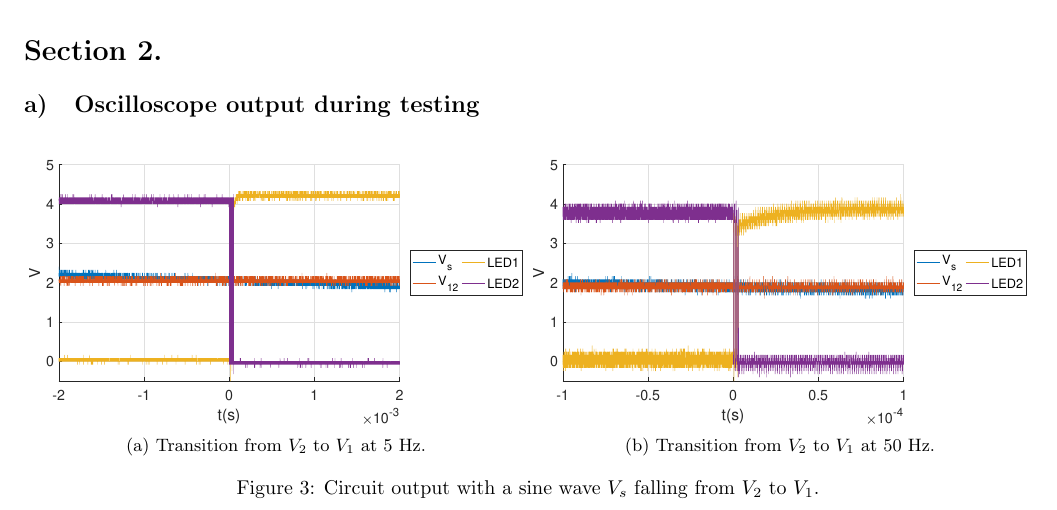
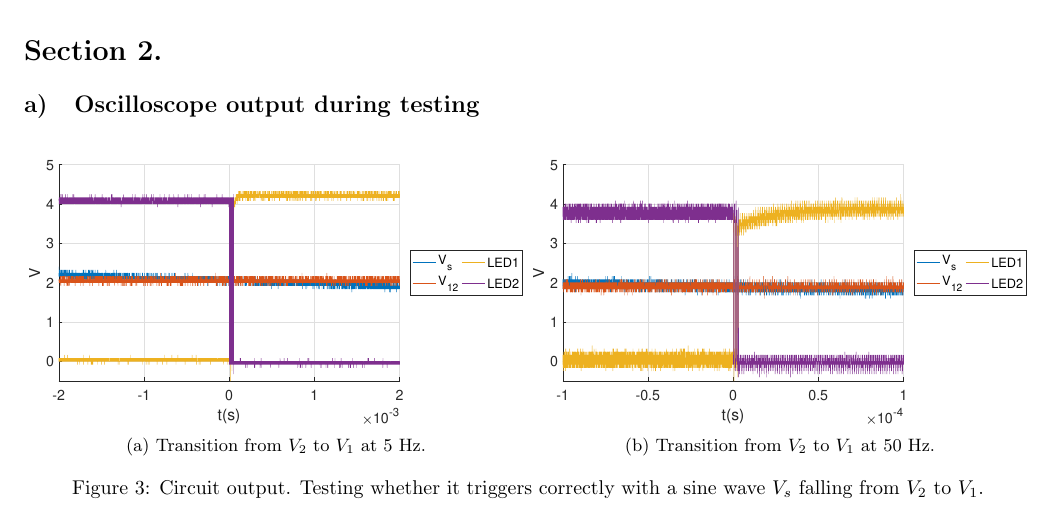
Before and after one commit to tymo77/smart-products, a LaTeX document (labs/5/submission/response.tex): part of page 4 of 7, cut so that both start at the same text. Compiled offline with pdfLaTeX.

Commit message:
Final Lab 5 submission.

```diff
--- a/labs/5/submission/response.tex
+++ b/labs/5/submission/response.tex
@@ -226,7 +226,7 @@ To be honest, I'm not quite sure how we could reduce the component count. There
 		\includegraphics[keepaspectratio,width=.98\linewidth]{50hz_all.eps}
 		\caption{Transition from $V_2$ to $V_1$ at 50 Hz.}
 	\end{subfigure}
-\caption{Circuit output with a sine wave $V_s$ falling from $V_2$ to $V_1$.}
+\caption{Circuit output. Testing whether it triggers correctly with a sine wave $V_s$ falling from $V_2$ to $V_1$.}
 \end{figure}
 \subsection{Exercise measurements and graphics}
 %-------------------------------------------------------------%
```
Also changed, not shown: labs/5/submission/Smart Products Laboratory - Lab Five.pdf (deleted).
